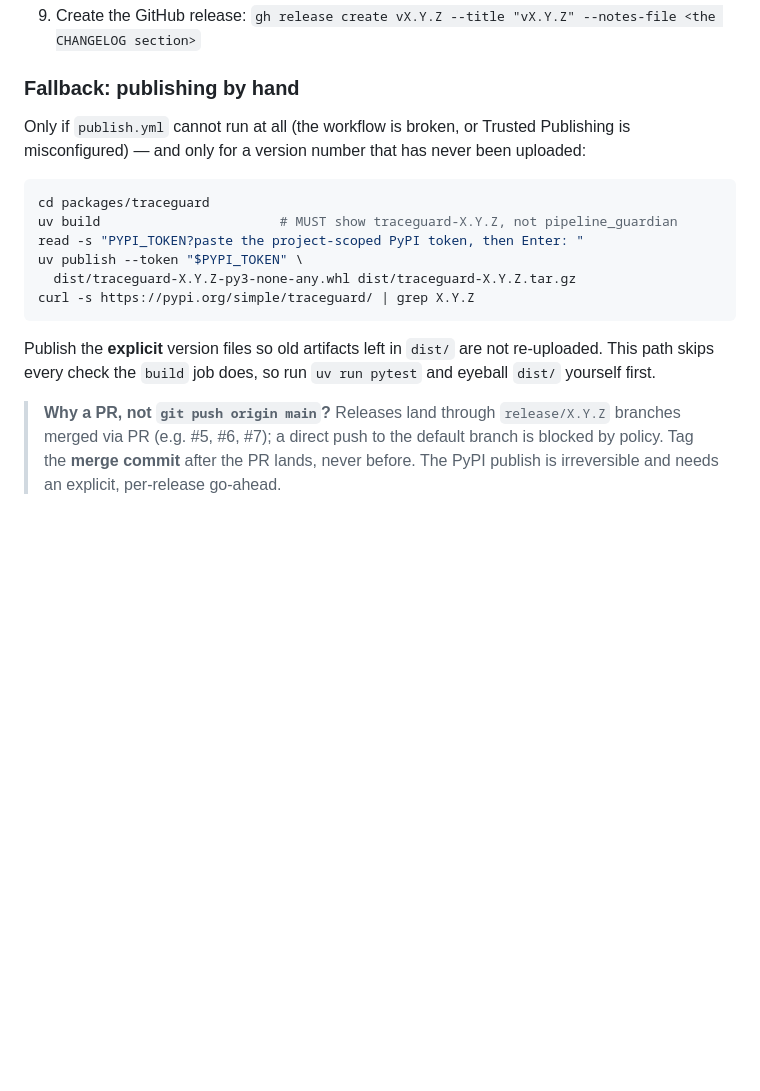
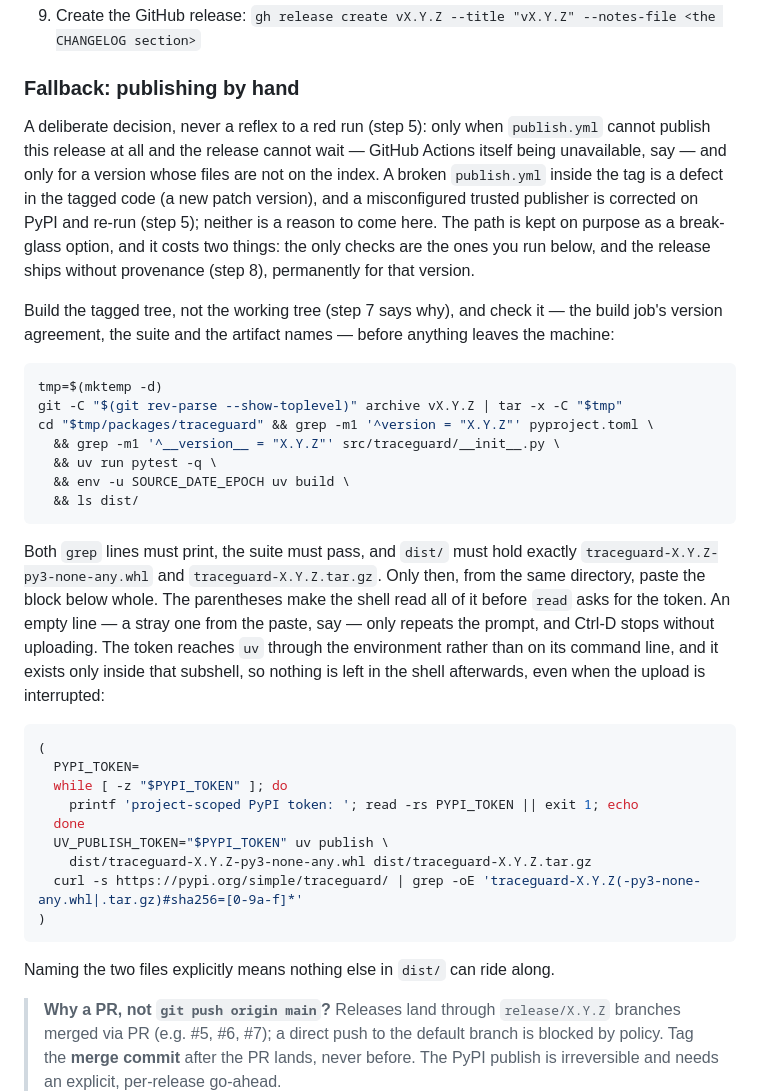
Before and after one commit to lizhuojunx86/traceguard, a Markdown page: docs/RELEASING.md, the part around one of its changes. Drawn GitHub-style; blank space fills up the shorter version.

````diff
--- a/docs/RELEASING.md
+++ b/docs/RELEASING.md
@@ -176,22 +198,52 @@ The root `pipeline-guardian` package is frozen and never published.
 
 ### Fallback: publishing by hand
 
-Only if `publish.yml` cannot run at all (the workflow is broken, or Trusted
-Publishing is misconfigured) — and only for a version number that has never
-been uploaded:
+A deliberate decision, never a reflex to a red run (step 5): only when
+`publish.yml` cannot publish this release at all and the release cannot wait —
+GitHub Actions itself being unavailable, say — and only for a version whose
+files are not on the index. A broken `publish.yml` inside the tag is a defect
+in the tagged code (a new patch version), and a misconfigured trusted publisher
+is corrected on PyPI and re-run (step 5); neither is a reason to come here. The
+path is kept on purpose as a break-glass option, and it costs two things: the
+only checks are the ones you run below, and the release ships without
+provenance (step 8), permanently for that version.
+
+Build the tagged tree, not the working tree (step 7 says why), and check it —
+the build job's version agreement, the suite and the artifact names — before
+anything leaves the machine:
 
 ```bash
-cd packages/traceguard
-uv build                       # MUST show traceguard-X.Y.Z, not pipeline_guardian
-read -s "PYPI_TOKEN?paste the project-scoped PyPI token, then Enter: "
-uv publish --token "$PYPI_TOKEN" \
-  dist/traceguard-X.Y.Z-py3-none-any.whl dist/traceguard-X.Y.Z.tar.gz
-curl -s https://pypi.org/simple/traceguard/ | grep X.Y.Z
+tmp=$(mktemp -d)
+git -C "$(git rev-parse --show-toplevel)" archive vX.Y.Z | tar -x -C "$tmp"
+cd "$tmp/packages/traceguard" && grep -m1 '^version = "X.Y.Z"' pyproject.toml \
+  && grep -m1 '^__version__ = "X.Y.Z"' src/traceguard/__init__.py \
+  && uv run pytest -q \
+  && env -u SOURCE_DATE_EPOCH uv build \
+  && ls dist/
 ```
 
-Publish the **explicit** version files so old artifacts left in `dist/` are not
-re-uploaded. This path skips every check the `build` job does, so run
-`uv run pytest` and eyeball `dist/` yourself first.
+Both `grep` lines must print, the suite must pass, and `dist/` must hold exactly
+`traceguard-X.Y.Z-py3-none-any.whl` and `traceguard-X.Y.Z.tar.gz`. Only then,
+from the same directory, paste the block below whole. The parentheses make the
+shell read all of it before `read` asks for the token. An empty line — a stray
+one from the paste, say — only repeats the prompt, and Ctrl-D stops without
+uploading. The token reaches `uv` through the environment rather than on its
+command line, and it exists only inside that subshell, so nothing is left in
+the shell afterwards, even when the upload is interrupted:
+
+```bash
+(
+  PYPI_TOKEN=
+  while [ -z "$PYPI_TOKEN" ]; do
+    printf 'project-scoped PyPI token: '; read -rs PYPI_TOKEN || exit 1; echo
+  done
+  UV_PUBLISH_TOKEN="$PYPI_TOKEN" uv publish \
+    dist/traceguard-X.Y.Z-py3-none-any.whl dist/traceguard-X.Y.Z.tar.gz
+  curl -s https://pypi.org/simple/traceguard/ | grep -oE 'traceguard-X.Y.Z(-py3-none-any.whl|.tar.gz)#sha256=[0-9a-f]*'
+)
+```
+
+Naming the two files explicitly means nothing else in `dist/` can ride along.
 
 > **Why a PR, not `git push origin main`?** Releases land through
 > `release/X.Y.Z` branches merged via PR (e.g. #5, #6, #7); a direct push to the
````
Also changed, not shown: other parts of docs/RELEASING.md (+36 -14 lines).
